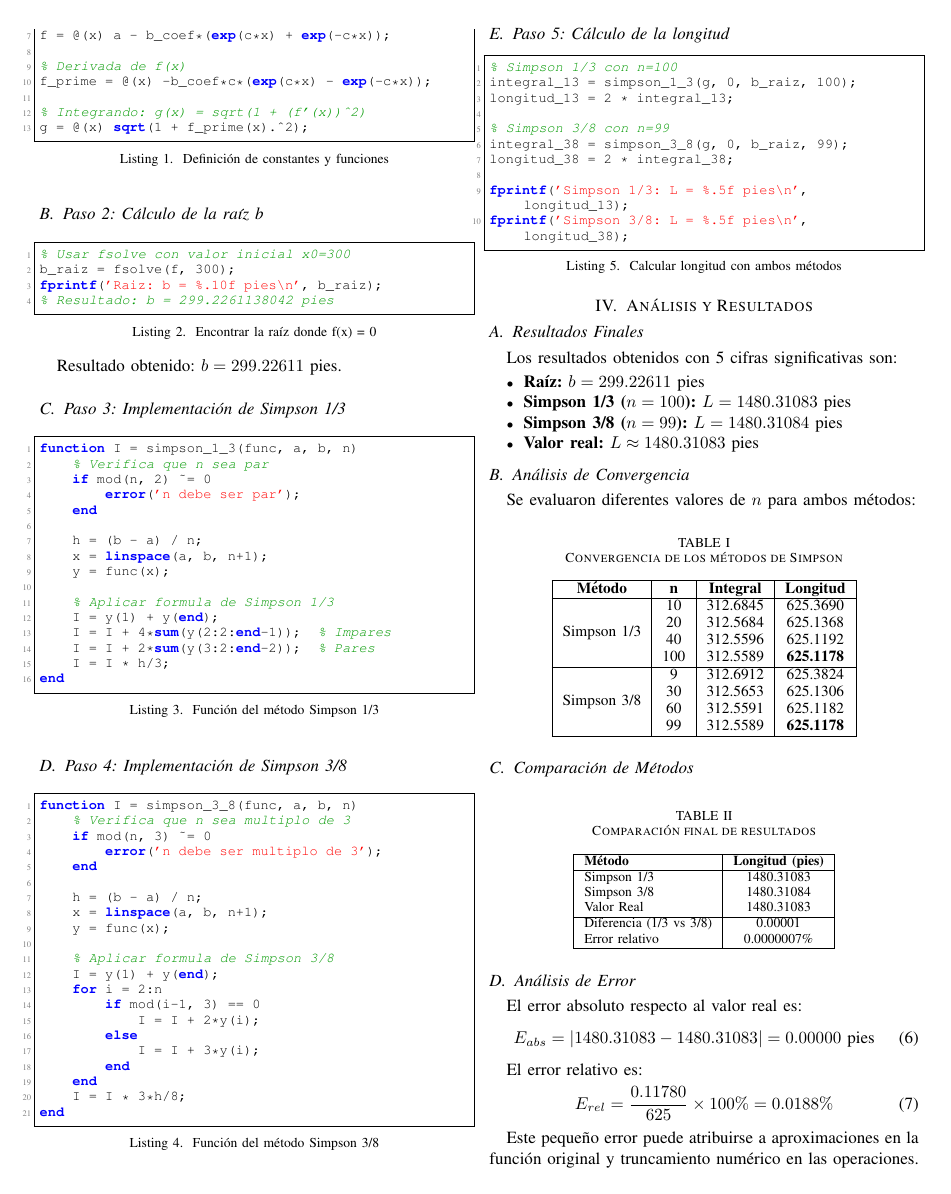
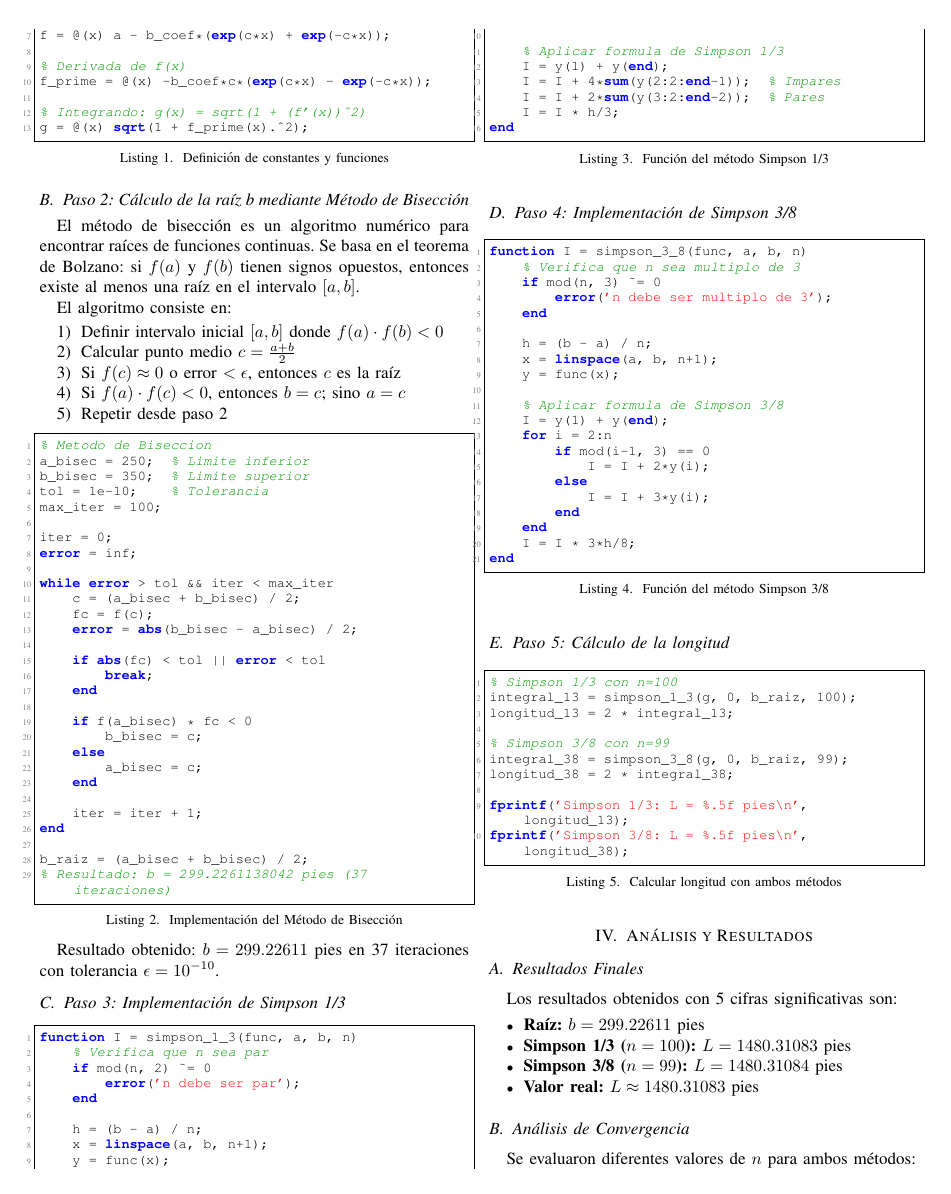
Before and after one commit to DanielAraqueStudios/informe-metodos-numericos, a LaTeX paper (informe.tex): page 2 of 3. Compiled offline with pdfLaTeX.

Commit message:
update bisssection

```diff
--- a/informe.tex
+++ b/informe.tex
@@ -148,16 +148,52 @@ f_prime = @(x) -b_coef*c*(exp(c*x) - exp(-c*x));
 g = @(x) sqrt(1 + f_prime(x).^2);
 \end{lstlisting}
 
-\subsection{Paso 2: Cálculo de la raíz b}
+\subsection{Paso 2: Cálculo de la raíz b mediante Método de Bisección}
 
-\begin{lstlisting}[caption={Encontrar la raíz donde f(x) = 0}]
-% Usar fsolve con valor inicial x0=300
-b_raiz = fsolve(f, 300);
-fprintf('Raiz: b = %.10f pies\n', b_raiz);
-% Resultado: b = 299.2261138042 pies
+El método de bisección es un algoritmo numérico para encontrar raíces de funciones continuas. Se basa en el teorema de Bolzano: si $f(a)$ y $f(b)$ tienen signos opuestos, entonces existe al menos una raíz en el intervalo $[a,b]$.
+
+El algoritmo consiste en:
+\begin{enumerate}
+    \item Definir intervalo inicial $[a, b]$ donde $f(a) \cdot f(b) < 0$
+    \item Calcular punto medio $c = \frac{a+b}{2}$
+    \item Si $f(c) \approx 0$ o error $< \epsilon$, entonces $c$ es la raíz
+    \item Si $f(a) \cdot f(c) < 0$, entonces $b = c$; sino $a = c$
+    \item Repetir desde paso 2
+\end{enumerate}
+
+\begin{lstlisting}[caption={Implementación del Método de Bisección}]
+% Metodo de Biseccion
+a_bisec = 250;  % Limite inferior
+b_bisec = 350;  % Limite superior
+tol = 1e-10;    % Tolerancia
+max_iter = 100;
+
+iter = 0;
+error = inf;
+
+while error > tol && iter < max_iter
+    c = (a_bisec + b_bisec) / 2;
+    fc = f(c);
+    error = abs(b_bisec - a_bisec) / 2;
+
+    if abs(fc) < tol || error < tol
+        break;
+    end
+
+    if f(a_bisec) * fc < 0
+        b_bisec = c;
+    else
+        a_bisec = c;
+    end
+
+    iter = iter + 1;
+end
+
+b_raiz = (a_bisec + b_bisec) / 2;
+% Resultado: b = 299.2261138042 pies (37 iteraciones)
 \end{lstlisting}
 
-Resultado obtenido: $b = 299.22611$ pies.
+Resultado obtenido: $b = 299.22611$ pies en 37 iteraciones con tolerancia $\epsilon = 10^{-10}$.
 
 \subsection{Paso 3: Implementación de Simpson 1/3}
 
```
Also changed, not shown: 1 other file.
